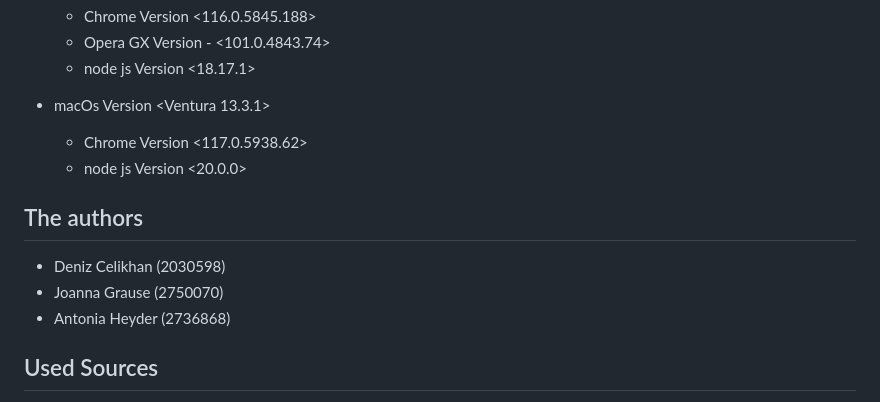
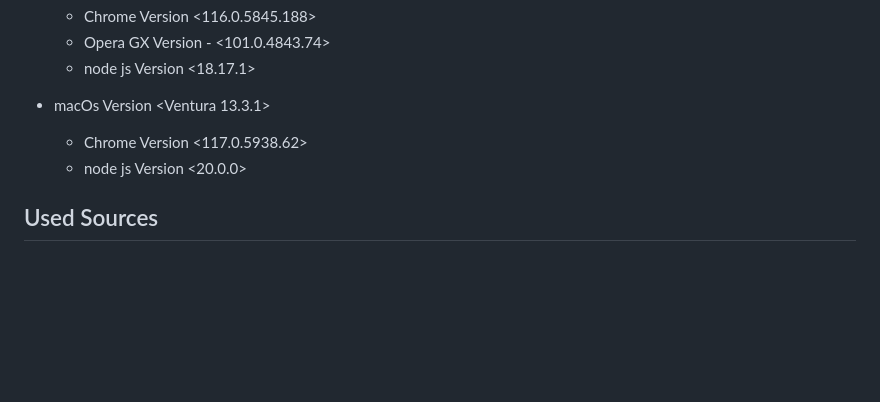
Before and after one commit to TheSilverDen/3d-desktop-icg, a Markdown page: README.md, the part around the change. Drawn GitHub-style; blank space fills up the shorter version.

```diff
--- a/README.md
+++ b/README.md
@@ -223,12 +223,6 @@ The project has been tested with the following configurations:
   - Chrome Version <117.0.5938.62>
   - node js Version <20.0.0>
 
-## The authors
-
-- Deniz Celikhan (2030598)
-- Joanna Grause (2750070)
-- Antonia Heyder (2736868)
-
 ## Used Sources
 
 - Lecture Materials (Interaktive Computergraphik SS23)
```
